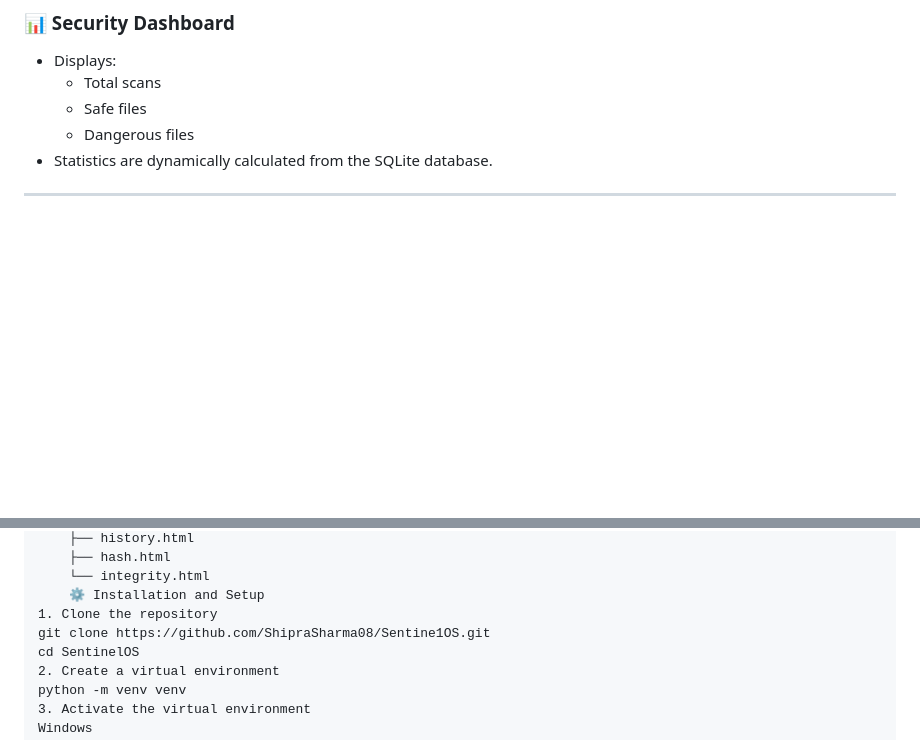
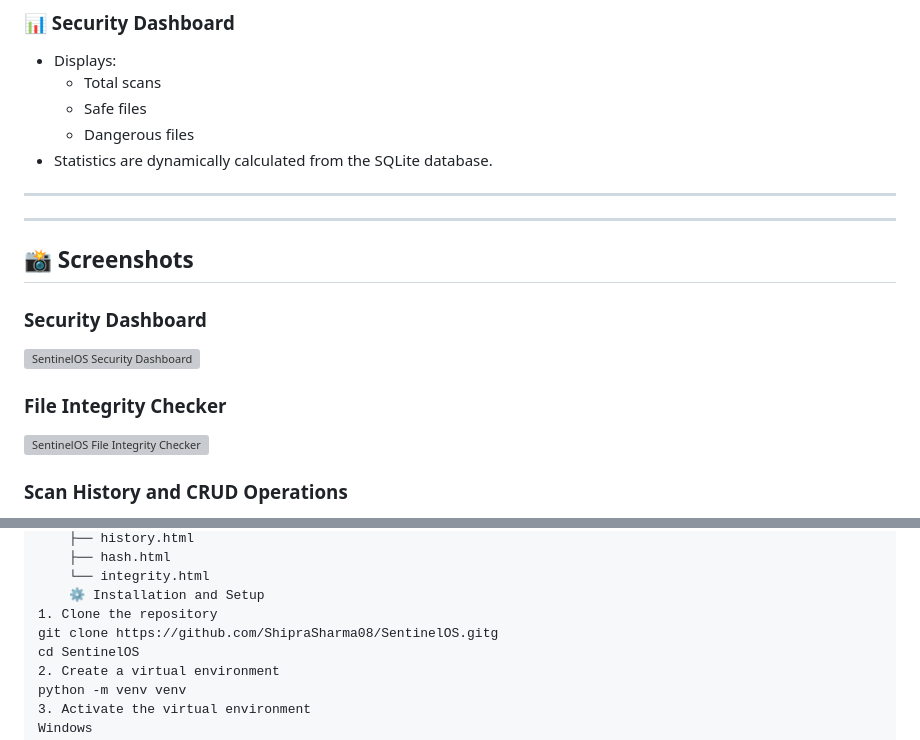
Before and after one commit to ShipraSharma08/Sentine1OS, a Markdown page: README.md, 2 parts joined by grey strips. Rendered like a GitHub page; blank space fills up the shorter version; grey boxes are pictures that could not be loaded.

Commit message:
Fix SentinelOS repository name and links

```diff
--- a/README.md
+++ b/README.md
@@ -56,3 +56,17 @@ The project was built to explore practical concepts in cybersecurity utilities,
 - Statistics are dynamically calculated from the SQLite database.
 
 ---
+---
+
+## 📸 Screenshots
+
+### Security Dashboard
+
+![SentinelOS Security Dashboard](screenshots/dashboard.png)
+
+### File Integrity Checker
+
+![SentinelOS File Integrity Checker](screenshots/integrity-checker.png)
+
+### Scan History and CRUD Operations
+
@@ -91,7 +108,7 @@ SentinelOS/
     └── integrity.html
     ⚙️ Installation and Setup
 1. Clone the repository
-git clone https://github.com/ShipraSharma08/Sentine1OS.git
+git clone https://github.com/ShipraSharma08/SentinelOS.gitg
 cd SentinelOS
 2. Create a virtual environment
 python -m venv venv
```
Also changed, not shown: other parts of README.md (+3 -0 lines).
